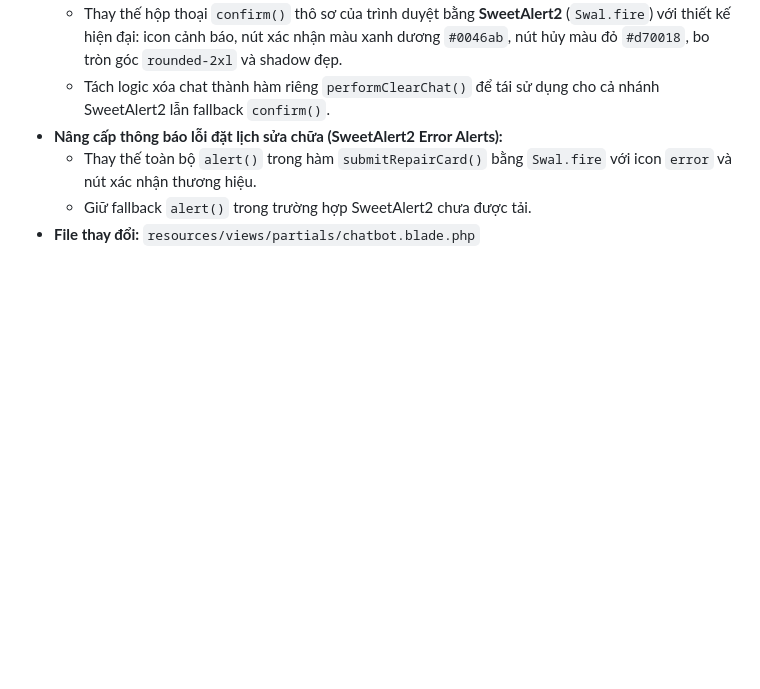
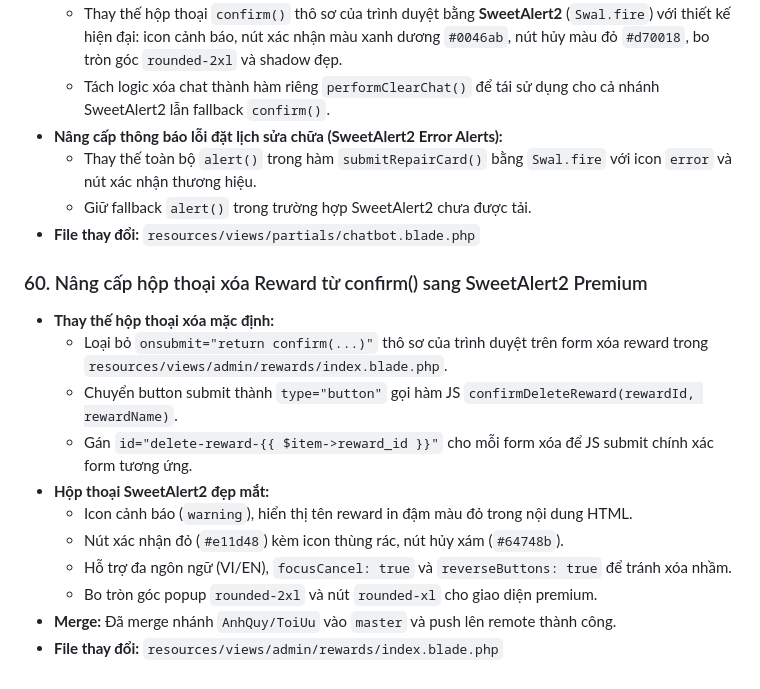
Before and after one commit to AQuyGib/ThuongMaiDienTu, a Markdown page: ThuongMaiDienTu/ai-memory.md, the part around the change. Drawn GitHub-style; blank space fills up the shorter version.

Commit message:
docs: cap nhat ai-memory.md ve xoa reward

```diff
--- a/ThuongMaiDienTu/ai-memory.md
+++ b/ThuongMaiDienTu/ai-memory.md
@@ -939,3 +939,16 @@ Dự án e-commerce xây dựng trên Laravel, tập trung vào cấu trúc ERP/
   - Thay thế toàn bộ `alert()` trong hàm `submitRepairCard()` bằng `Swal.fire` với icon `error` và nút xác nhận thương hiệu.
   - Giữ fallback `alert()` trong trường hợp SweetAlert2 chưa được tải.
 - **File thay đổi:** `resources/views/partials/chatbot.blade.php`
+
+### 60. Nâng cấp hộp thoại xóa Reward từ confirm() sang SweetAlert2 Premium
+- **Thay thế hộp thoại xóa mặc định:**
+  - Loại bỏ `onsubmit="return confirm(...)"` thô sơ của trình duyệt trên form xóa reward trong `resources/views/admin/rewards/index.blade.php`.
+  - Chuyển button submit thành `type="button"` gọi hàm JS `confirmDeleteReward(rewardId, rewardName)`.
+  - Gán `id="delete-reward-{{ $item->reward_id }}"` cho mỗi form xóa để JS submit chính xác form tương ứng.
+- **Hộp thoại SweetAlert2 đẹp mắt:**
+  - Icon cảnh báo (`warning`), hiển thị tên reward in đậm màu đỏ trong nội dung HTML.
+  - Nút xác nhận đỏ (`#e11d48`) kèm icon thùng rác, nút hủy xám (`#64748b`).
+  - Hỗ trợ đa ngôn ngữ (VI/EN), `focusCancel: true` và `reverseButtons: true` để tránh xóa nhầm.
+  - Bo tròn góc popup `rounded-2xl` và nút `rounded-xl` cho giao diện premium.
+- **Merge:** Đã merge nhánh `AnhQuy/ToiUu` vào `master` và push lên remote thành công.
+- **File thay đổi:** `resources/views/admin/rewards/index.blade.php`
```
